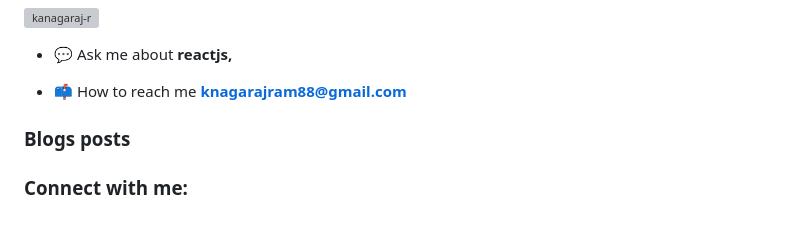
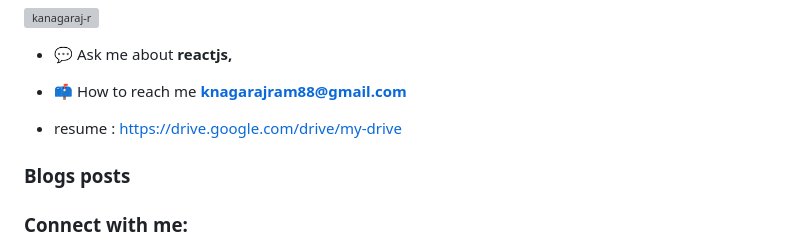
Before and after one commit to Kanagaraj-R/Kanagaraj-R, a Markdown page: README.md, the part around the change. GitHub-like rendering; blank space fills up the shorter version; grey boxes are pictures that could not be loaded.

```diff
--- a/README.md
+++ b/README.md
@@ -8,7 +8,7 @@
 - 💬 Ask me about **reactjs,**
 
 - 📫 How to reach me **knagarajram88@gmail.com**
-
+ - resume : https://drive.google.com/drive/my-drive
 ### Blogs posts
 <!-- BLOG-POST-LIST:START -->
 <!-- BLOG-POST-LIST:END -->
```
